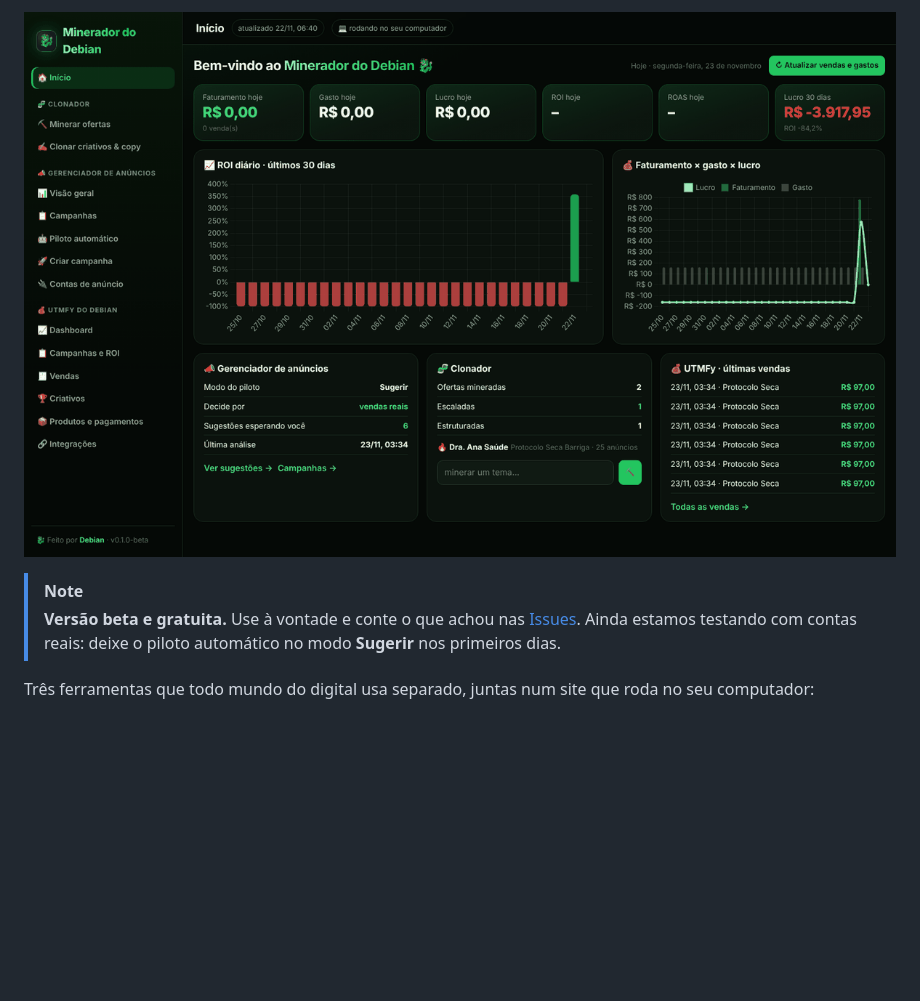
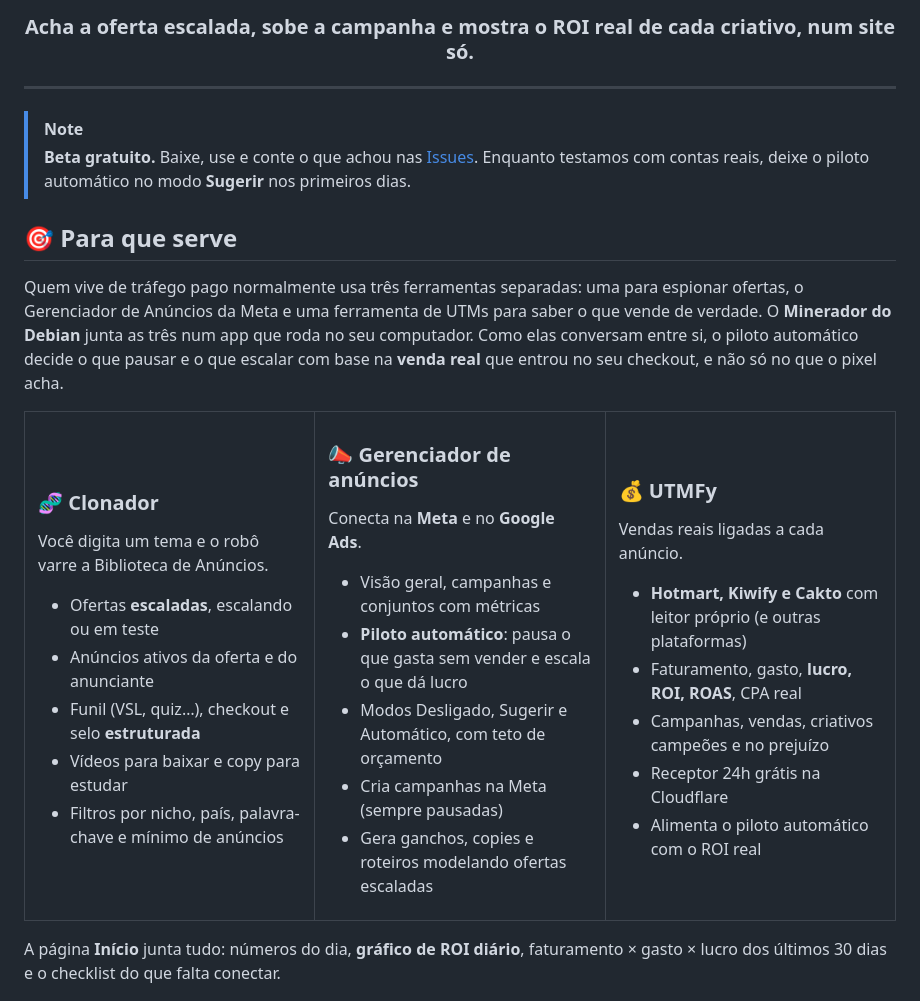
Before and after one commit to AlvaroBaarros/minerador-do-debian, a Markdown page: README.md, the part around one of its changes. Rendered like a GitHub page; blank space fills up the shorter version.

```diff
--- a/README.md
+++ b/README.md
@@ -12,9 +8,54 @@
 
-![Página inicial do Minerador do Debian](docs/telas/inicio.png)
+### Acha a oferta escalada, sobe a campanha e mostra o ROI real de cada criativo, num site só.
 
 </div>
 
+---
+
 > [!NOTE]
-> **Versão beta e gratuita.** Use à vontade e conte o que achou nas [Issues](https://github.com/AlvaroBaarros/minerador-do-debian/issues). Ainda estamos testando com contas reais: deixe o piloto automático no modo **Sugerir** nos primeiros dias.
+> **Beta gratuito.** Baixe, use e conte o que achou nas [Issues](https://github.com/AlvaroBaarros/minerador-do-debian/issues). Enquanto testamos com contas reais, deixe o piloto automático no modo **Sugerir** nos primeiros dias.
 
-Três ferramentas que todo mundo do digital usa separado, juntas num site que roda no seu computador:
+## 🎯 Para que serve
+
+Quem vive de tráfego pago normalmente usa três ferramentas separadas: uma para espionar ofertas, o Gerenciador de Anúncios da Meta e uma ferramenta de UTMs para saber o que vende de verdade. O **Minerador do Debian** junta as três num app que roda no seu computador. Como elas conversam entre si, o piloto automático decide o que pausar e o que escalar com base na **venda real** que entrou no seu checkout, e não só no que o pixel acha.
+
+<table>
+<tr>
+<td width="33%" valign="top">
+
+### 🧬 Clonador
+Você digita um tema e o robô varre a Biblioteca de Anúncios.
+- Ofertas **escaladas**, escalando ou em teste
+- Anúncios ativos da oferta e do anunciante
+- Funil (VSL, quiz…), checkout e selo **estruturada**
+- Vídeos para baixar e copy para estudar
+- Filtros por nicho, país, palavra-chave e mínimo de anúncios
+
+</td>
+<td width="33%" valign="top">
+
+### 📣 Gerenciador de anúncios
+Conecta na **Meta** e no **Google Ads**.
+- Visão geral, campanhas e conjuntos com métricas
+- **Piloto automático**: pausa o que gasta sem vender e escala o que dá lucro
+- Modos Desligado, Sugerir e Automático, com teto de orçamento
+- Cria campanhas na Meta (sempre pausadas)
+- Gera ganchos, copies e roteiros modelando ofertas escaladas
+
+</td>
+<td width="33%" valign="top">
+
+### 💰 UTMFy
+Vendas reais ligadas a cada anúncio.
+- **Hotmart, Kiwify e Cakto** com leitor próprio (e outras plataformas)
+- Faturamento, gasto, **lucro, ROI, ROAS**, CPA real
+- Campanhas, vendas, criativos campeões e no prejuízo
+- Receptor 24h grátis na Cloudflare
+- Alimenta o piloto automático com o ROI real
+
+</td>
+</tr>
+</table>
+
+A página **Início** junta tudo: números do dia, **gráfico de ROI diário**, faturamento × gasto × lucro dos últimos 30 dias e o checklist do que falta conectar.
+
```
Also changed, not shown: other parts of README.md (+91 -79 lines), README.en.md (added, +189 -0 lines), docs/banner.png (added).
